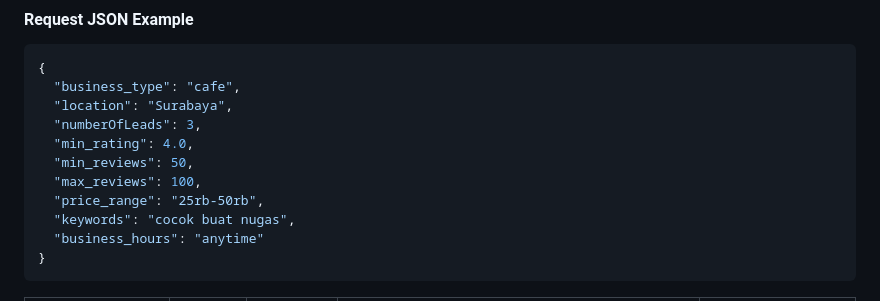
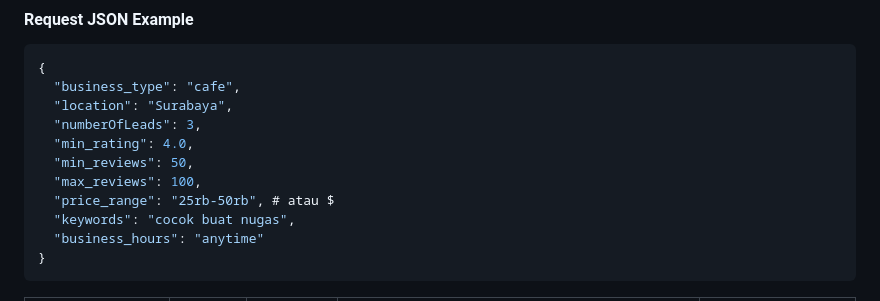
Before and after one commit to JryFarrr/boringai_project_gmaps_analytics, a Markdown page: README.md, the part around the change. GitHub-like rendering.

```diff
--- a/README.md
+++ b/README.md
@@ -80,7 +80,7 @@ Setelah server berjalan, dokumentasi API dapat diakses melalui:
   "min_rating": 4.0,
   "min_reviews": 50,
   "max_reviews": 100,
-  "price_range": "25rb-50rb",
+  "price_range": "25rb-50rb", # atau $
   "keywords": "cocok buat nugas",
   "business_hours": "anytime"
 }
```
